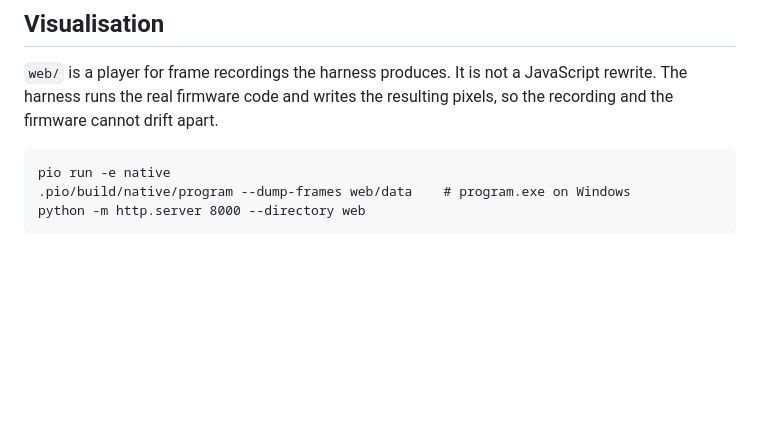
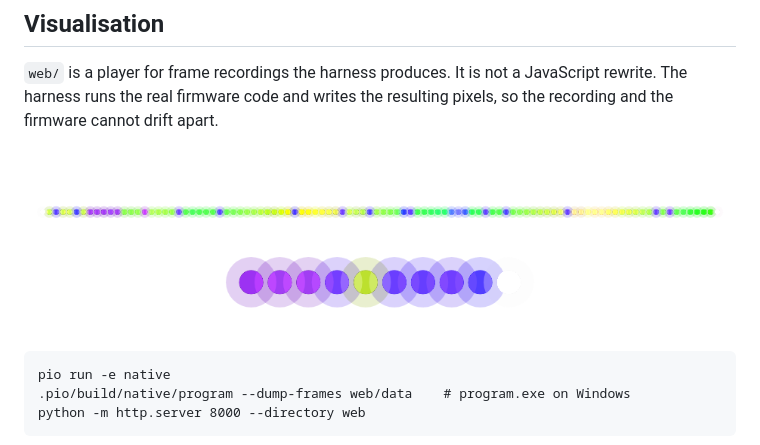
Before and after one commit to equilerex/GlitchGlimmer-FastLed-Sound-Reactive-esp32, a Markdown page: README.md, the part around the change. GitHub-like rendering; pictures changed too: docs/preview.png (added); blank space fills up the shorter version.

Commit message:
Show the frame player in the README
The visualisation section described a page nobody could see without
building the recordings first. A captured frame from the device scenario
answers what the player looks like before that work is done.

The capture needed a temporary canvas readback in app.js, since a headless
screenshot does not rasterise canvas content. That line is removed here;
app.js is byte-identical to its committed state.

````diff
--- a/README.md
+++ b/README.md
@@ -79,6 +79,8 @@ device pays. Allocation counts from the harness exclude it.
 JavaScript rewrite. The harness runs the real firmware code and writes the
 resulting pixels, so the recording and the firmware cannot drift apart.
 
+![The frame player showing both strips mid-scene](docs/preview.png)
+
 ```
 pio run -e native
 .pio/build/native/program --dump-frames web/data    # program.exe on Windows
````
